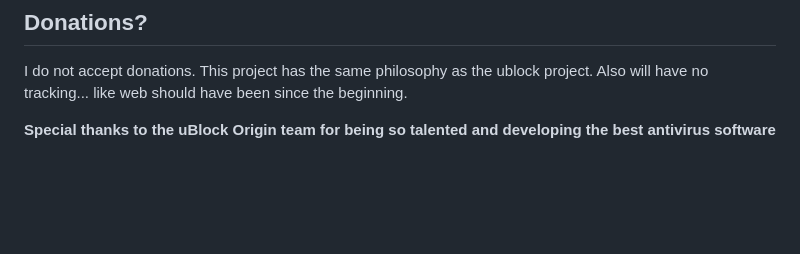
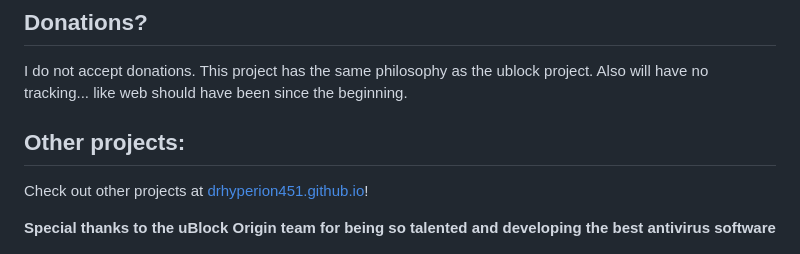
Before and after one commit to drHyperion451/does-uBO-bypass-yt, a Markdown page: README.md, the part around the change. Rendered like a GitHub page; blank space fills up the shorter version.

Commit message:
Added shameless info

```diff
--- a/README.md
+++ b/README.md
@@ -47,6 +47,8 @@ I personally use [Firefox Developer Edition](https://www.mozilla.org/en-US/firef
 ## Donations?
 I do not accept donations. This project has the same philosophy as the ublock project. Also will have no tracking... like web should have been since the beginning.
 
+## Other projects:
+Check out other projects at <a href="https://drhyperion451.github.io/">drhyperion451.github.io</a>!
 <div align="center">
   <b>Special thanks to the uBlock Origin team for being so talented and developing the best antivirus software</b>
 </div>
```
